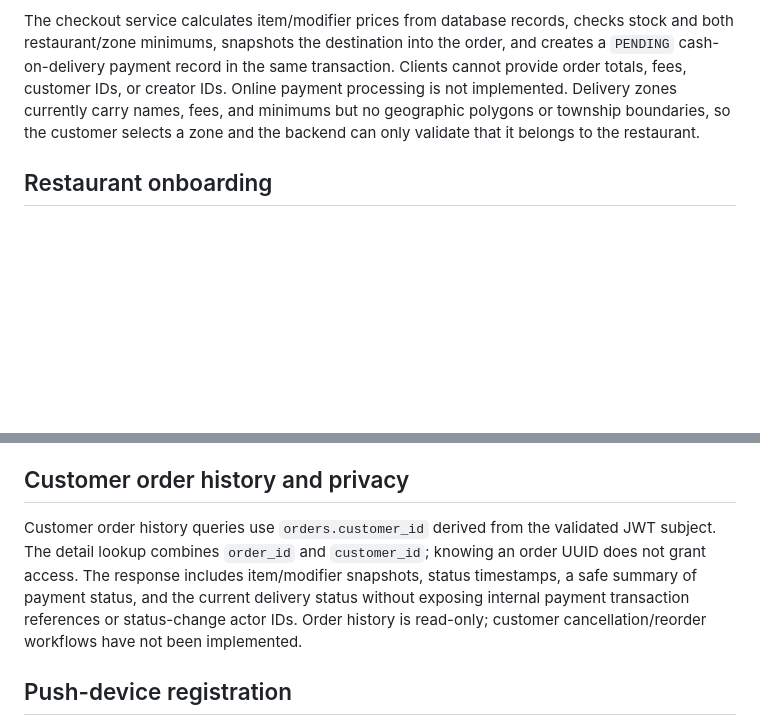
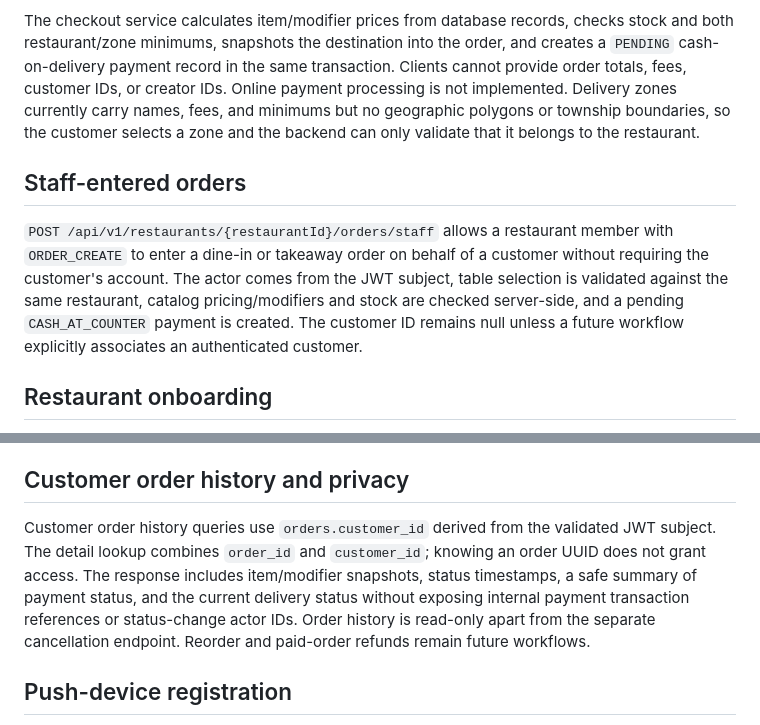
Before and after one commit to waiyanphyo-max/Restaurant-Platform, a Markdown page: docs/architecture.md, 2 parts joined by grey strips. Rendered like a GitHub page; blank space fills up the shorter version.

Commit message:
Clarify staff orders and customer cancellation architecture

```diff
--- a/docs/architecture.md
+++ b/docs/architecture.md
@@ -71,6 +71,10 @@ Customer-address APIs derive ownership from the validated JWT `sub`; all read/up
 
 The checkout service calculates item/modifier prices from database records, checks stock and both restaurant/zone minimums, snapshots the destination into the order, and creates a `PENDING` cash-on-delivery payment record in the same transaction. Clients cannot provide order totals, fees, customer IDs, or creator IDs. Online payment processing is not implemented. Delivery zones currently carry names, fees, and minimums but no geographic polygons or township boundaries, so the customer selects a zone and the backend can only validate that it belongs to the restaurant.
 
+## Staff-entered orders
+
+`POST /api/v1/restaurants/{restaurantId}/orders/staff` allows a restaurant member with `ORDER_CREATE` to enter a dine-in or takeaway order on behalf of a customer without requiring the customer's account. The actor comes from the JWT subject, table selection is validated against the same restaurant, catalog pricing/modifiers and stock are checked server-side, and a pending `CASH_AT_COUNTER` payment is created. The customer ID remains null unless a future workflow explicitly associates an authenticated customer.
+
 ## Restaurant onboarding
 
 `POST /api/v1/restaurants` derives the initial owner from the authenticated JWT subject and creates the restaurant, settings (including a random Common QR token), and OWNER membership in one transaction. The raw Common QR token is returned only in the onboarding response for QR generation; settings/profile reads do not expose it. `GET /api/v1/my/restaurants` derives the user ID from the JWT and lists only their memberships. Restaurant profile changes require `SETTINGS_MANAGE`, and public slug is immutable through that endpoint.
@@ -105,7 +109,7 @@ Migration `20261022001000_sync_auth_user_profiles.sql` adds an `auth.users` inse
 
 ## Customer order history and privacy
 
-Customer order history queries use `orders.customer_id` derived from the validated JWT subject. The detail lookup combines `order_id` and `customer_id`; knowing an order UUID does not grant access. The response includes item/modifier snapshots, status timestamps, a safe summary of payment status, and the current delivery status without exposing internal payment transaction references or status-change actor IDs. Order history is read-only; customer cancellation/reorder workflows have not been implemented.
+Customer order history queries use `orders.customer_id` derived from the validated JWT subject. The detail lookup combines `order_id` and `customer_id`; knowing an order UUID does not grant access. The response includes item/modifier snapshots, status timestamps, a safe summary of payment status, and the current delivery status without exposing internal payment transaction references or status-change actor IDs. Order history is read-only apart from the separate cancellation endpoint. Reorder and paid-order refunds remain future workflows.
 
 ## Push-device registration
 
```
